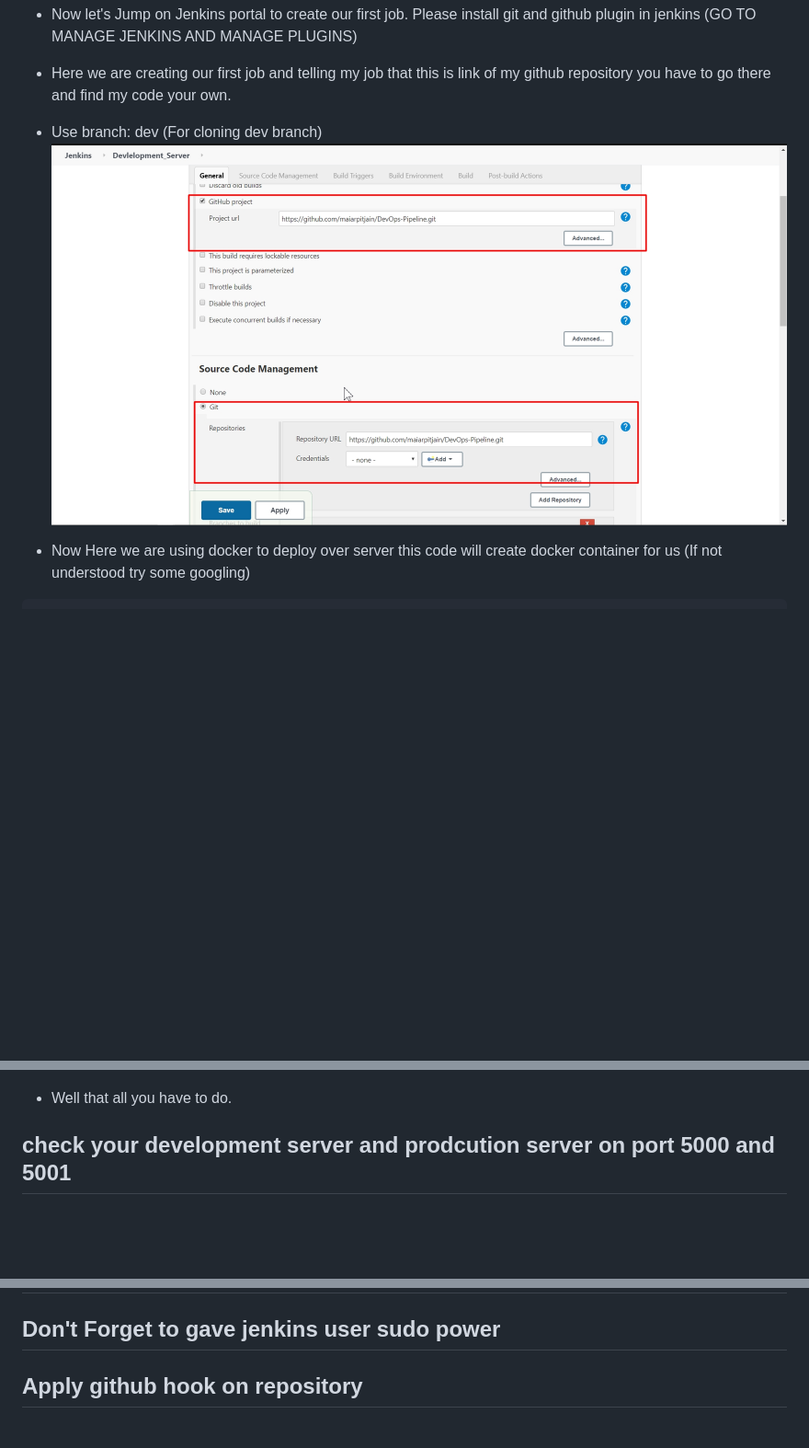
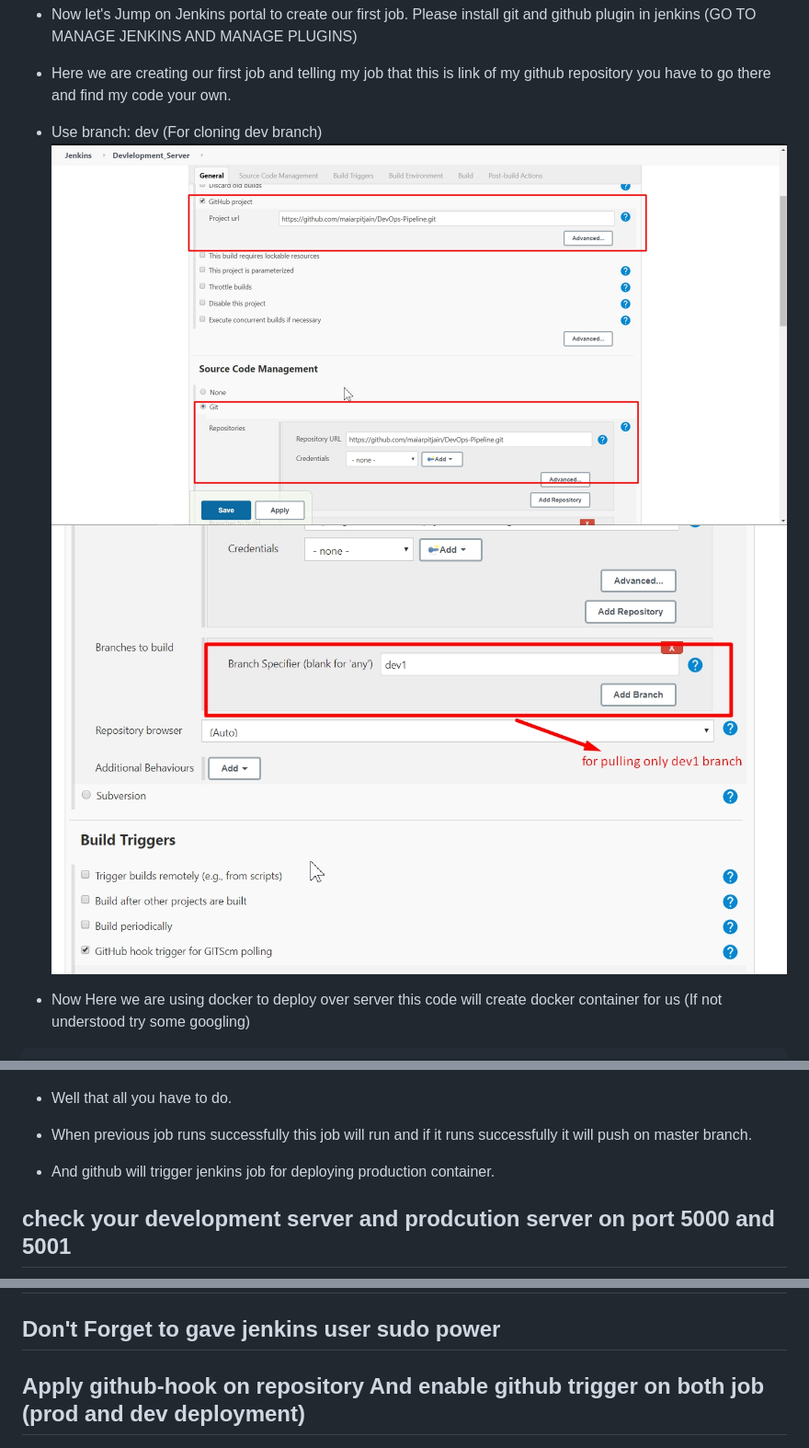
Before and after one commit to maiarpitjain/DevOps-Pipeline, a Markdown page: README.md, 3 parts joined by grey strips. Shown: that part at 92% size. Drawn GitHub-style; pictures changed too: Images/dev_job_3.jpg (added); blank space fills up the shorter version.

```diff
--- a/README.md
+++ b/README.md
@@ -37,7 +37,8 @@ DevOps pipeline for creating development and production deployment using Jenkins
 
 * Here we are creating our first job and telling my job that this is link of my github repository you have to go there and find my code your own.
 * Use branch: dev (For cloning dev branch)
-![development server](./Images/dev_job_1.jpg)
+![development Job](./Images/dev_job_1.jpg)
+![development Job](./Images/dev_job_3.jpg)
 
 * Now Here we are using docker to deploy over server this code will create docker container for us (If not understood try some googling)
 
@@ -70,6 +73,8 @@ fi
 ![Git Hook ](./Images/prod_job.jpg)
 
 * Well that all you have to do.
+* When previous job runs successfully this job will run and if it runs successfully it will push on master branch.
+* And github will trigger jenkins job for deploying production container.
 
 ## check your development server and prodcution server on port 5000 and 5001
 
@@ -83,7 +88,7 @@ Production server
 # Important Note:
 
 ## Don't Forget to gave jenkins user sudo power
-## Apply github hook on repository
+## Apply github-hook on repository And enable github trigger on both job (prod and dev deployment)
 
 
 ![Git Hook ](./Images/git_hook.jpg)
```
Also changed, not shown: other parts of README.md (+3 -1 lines).
